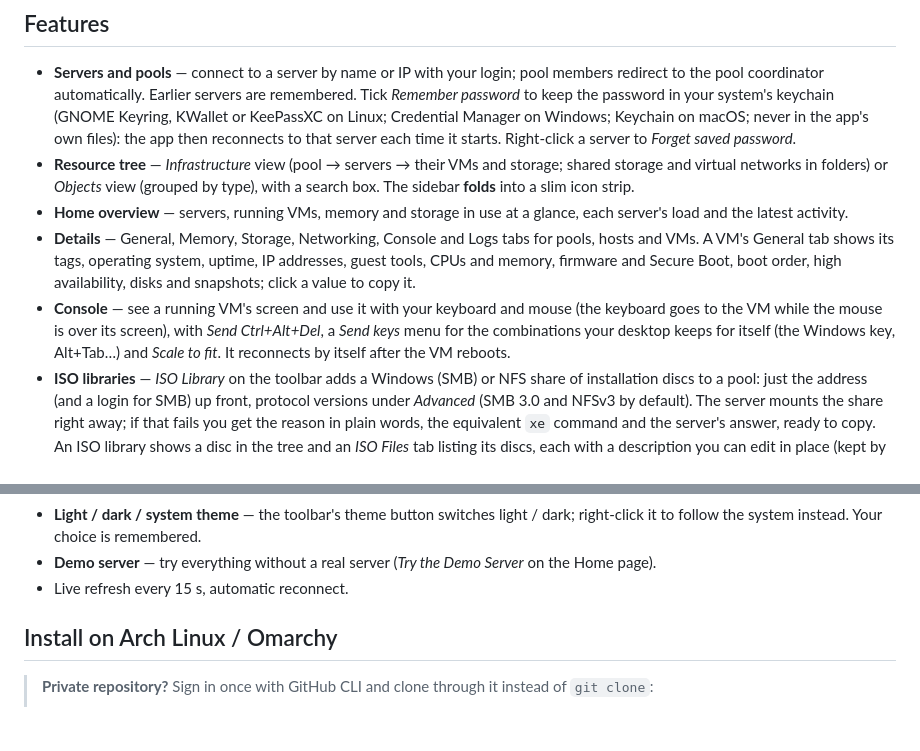
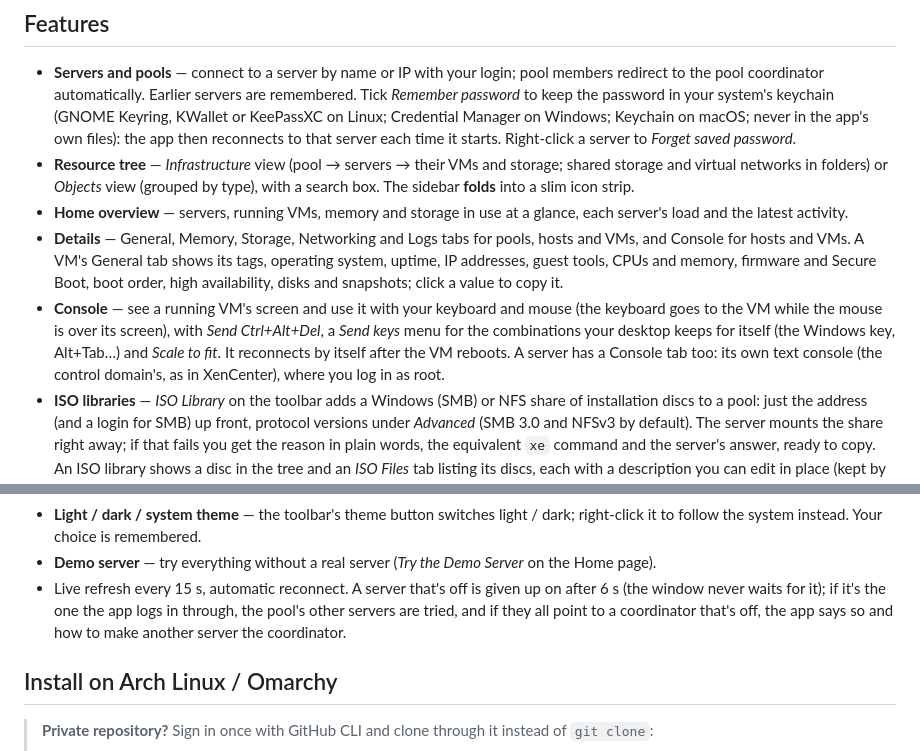
Before and after one commit to jpaferreira-git/simple-vm-manager, a Markdown page: README.md, 2 parts joined by grey strips. Drawn GitHub-style; blank space fills up the shorter version.

```diff
--- a/README.md
+++ b/README.md
@@ -26,14 +26,15 @@ affiliated with or endorsed by the makers of XenServer or XCP-ng.
   virtual networks in folders) or *Objects* view (grouped by type), with a search box. The sidebar **folds** into a slim icon strip.
 - **Home overview** — servers, running VMs, memory and storage in use at a glance, each server's load
   and the latest activity.
-- **Details** — General, Memory, Storage, Networking, Console and Logs tabs for pools, hosts and VMs.
+- **Details** — General, Memory, Storage, Networking and Logs tabs for pools, hosts and VMs, and Console for hosts and VMs.
   A VM's General tab shows its tags, operating system, uptime, IP addresses, guest tools, CPUs and
   memory, firmware and Secure Boot, boot order, high availability, disks and snapshots; click a value
   to copy it.
 - **Console** — see a running VM's screen and use it with your keyboard and mouse (the keyboard goes
   to the VM while the mouse is over its screen), with *Send Ctrl+Alt+Del*, a *Send keys* menu for the
   combinations your desktop keeps for itself (the Windows key, Alt+Tab…) and *Scale to fit*. It
-  reconnects by itself after the VM reboots.
+  reconnects by itself after the VM reboots. A server has a Console tab too: its own text console
+  (the control domain's, as in XenCenter), where you log in as root.
 - **ISO libraries** — *ISO Library* on the toolbar adds a Windows (SMB) or NFS share of installation
   discs to a pool: just the address (and a login for SMB) up front, protocol versions under
   *Advanced* (SMB 3.0 and NFSv3 by default). The server mounts the share right away; if that fails
@@ -75,7 +76,10 @@ affiliated with or endorsed by the makers of XenServer or XCP-ng.
 - **Light / dark / system theme** — the toolbar's theme button switches light / dark; right-click it to
   follow the system instead. Your choice is remembered.
 - **Demo server** — try everything without a real server (*Try the Demo Server* on the Home page).
-- Live refresh every 15 s, automatic reconnect.
+- Live refresh every 15 s, automatic reconnect. A server that's off is given up on after 6 s
+  (the window never waits for it); if it's the one the app logs in through, the pool's other
+  servers are tried, and if they all point to a coordinator that's off, the app says so and how to
+  make another server the coordinator.
 
 ## Install on Arch Linux / Omarchy
 
```
Also changed, not shown: docs/screenshot-dark-home.png, docs/screenshot-folded.png, docs/screenshot-light-vm.png, 8 other files.
